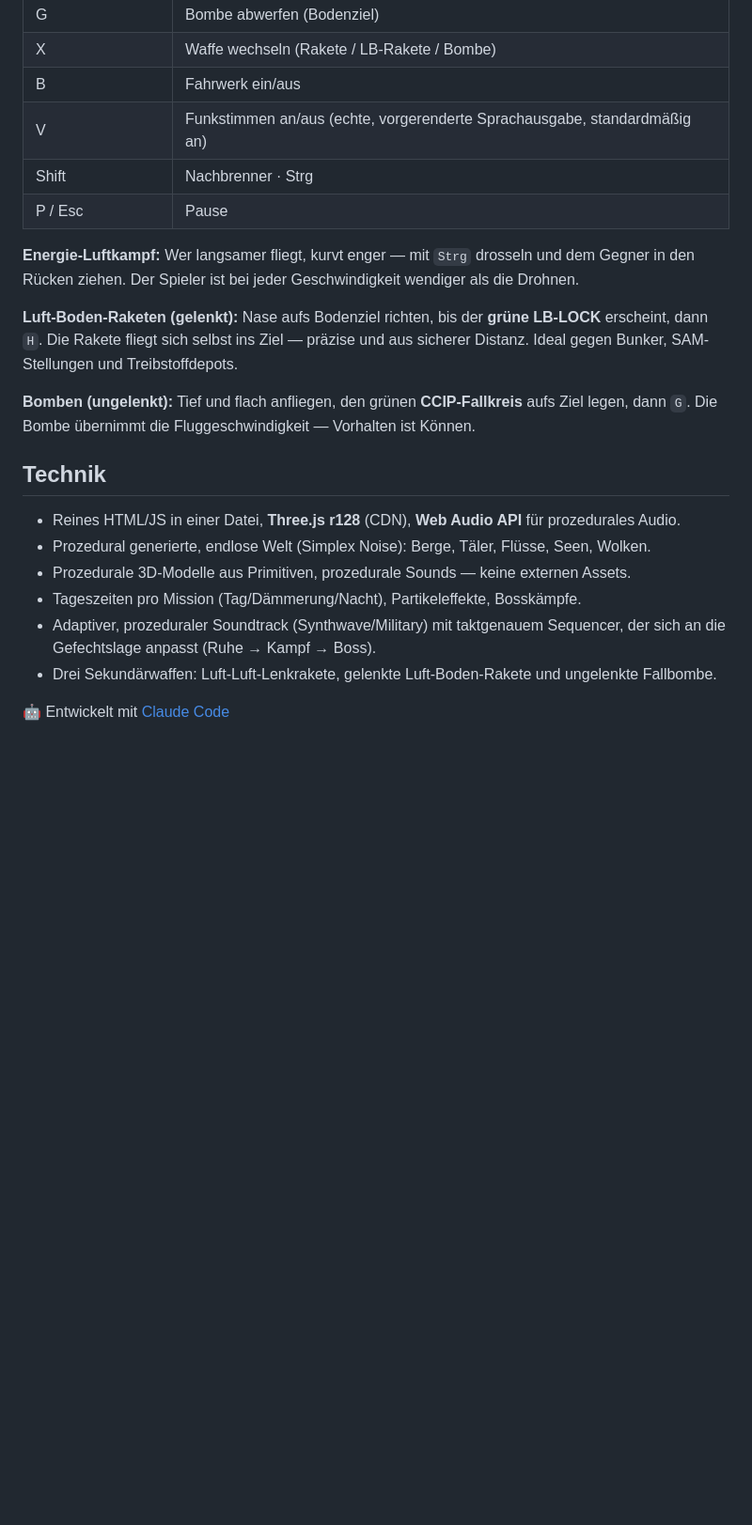
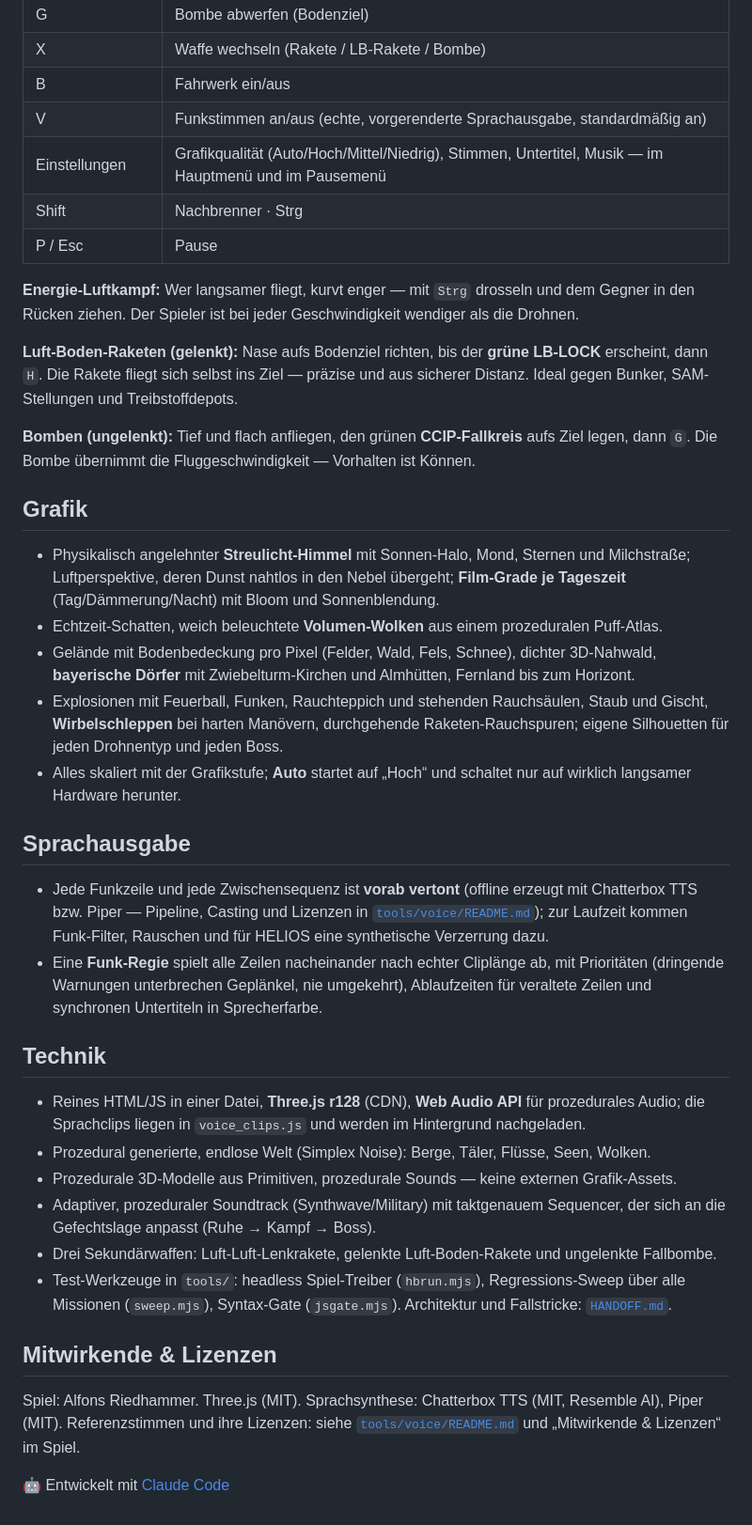
Before and after one commit to DerAlo/himmelsbrand, a Markdown page: README.md, the part around one of its changes. Shown at 94% size. GitHub-like rendering; blank space fills up the shorter version.

```diff
--- a/README.md
+++ b/README.md
@@ -65,6 +67,7 @@ Manche Missionen beginnen auf der Rollbahn und/oder verlangen eine Landung. Phys
 | X | Waffe wechseln (Rakete / LB-Rakete / Bombe) |
 | B | Fahrwerk ein/aus |
 | V | Funkstimmen an/aus (echte, vorgerenderte Sprachausgabe, standardmäßig an) |
+| Einstellungen | Grafikqualität (Auto/Hoch/Mittel/Niedrig), Stimmen, Untertitel, Musik — im Hauptmenü und im Pausemenü |
 | Shift | Nachbrenner · Strg | Drosseln |
 | P / Esc | Pause |
 
@@ -74,13 +77,30 @@ Manche Missionen beginnen auf der Rollbahn und/oder verlangen eine Landung. Phys
 
 **Bomben (ungelenkt):** Tief und flach anfliegen, den grünen **CCIP-Fallkreis** aufs Ziel legen, dann `G`. Die Bombe übernimmt die Fluggeschwindigkeit — Vorhalten ist Können.
 
+## Grafik
+
+- Physikalisch angelehnter **Streulicht-Himmel** mit Sonnen-Halo, Mond, Sternen und Milchstraße; Luftperspektive, deren Dunst nahtlos in den Nebel übergeht; **Film-Grade je Tageszeit** (Tag/Dämmerung/Nacht) mit Bloom und Sonnenblendung.
+- Echtzeit-Schatten, weich beleuchtete **Volumen-Wolken** aus einem prozeduralen Puff-Atlas.
+- Gelände mit Bodenbedeckung pro Pixel (Felder, Wald, Fels, Schnee), dichter 3D-Nahwald, **bayerische Dörfer** mit Zwiebelturm-Kirchen und Almhütten, Fernland bis zum Horizont.
+- Explosionen mit Feuerball, Funken, Rauchteppich und stehenden Rauchsäulen, Staub und Gischt, **Wirbelschleppen** bei harten Manövern, durchgehende Raketen-Rauchspuren; eigene Silhouetten für jeden Drohnentyp und jeden Boss.
+- Alles skaliert mit der Grafikstufe; **Auto** startet auf „Hoch“ und schaltet nur auf wirklich langsamer Hardware herunter.
+
+## Sprachausgabe
+
+- Jede Funkzeile und jede Zwischensequenz ist **vorab vertont** (offline erzeugt mit Chatterbox TTS bzw. Piper — Pipeline, Casting und Lizenzen in [`tools/voice/README.md`](tools/voice/README.md)); zur Laufzeit kommen Funk-Filter, Rauschen und für HELIOS eine synthetische Verzerrung dazu.
+- Eine **Funk-Regie** spielt alle Zeilen nacheinander nach echter Cliplänge ab, mit Prioritäten (dringende Warnungen unterbrechen Geplänkel, nie umgekehrt), Ablaufzeiten für veraltete Zeilen und synchronen Untertiteln in Sprecherfarbe.
+
 ## Technik
 
-- Reines HTML/JS in einer Datei, **Three.js r128** (CDN), **Web Audio API** für prozedurales Audio.
+- Reines HTML/JS in einer Datei, **Three.js r128** (CDN), **Web Audio API** für prozedurales Audio; die Sprachclips liegen in `voice_clips.js` und werden im Hintergrund nachgeladen.
 - Prozedural generierte, endlose Welt (Simplex Noise): Berge, Täler, Flüsse, Seen, Wolken.
-- Prozedurale 3D-Modelle aus Primitiven, prozedurale Sounds — keine externen Assets.
-- Tageszeiten pro Mission (Tag/Dämmerung/Nacht), Partikeleffekte, Bosskämpfe.
+- Prozedurale 3D-Modelle aus Primitiven, prozedurale Sounds — keine externen Grafik-Assets.
 - Adaptiver, prozeduraler Soundtrack (Synthwave/Military) mit taktgenauem Sequencer, der sich an die Gefechtslage anpasst (Ruhe → Kampf → Boss).
 - Drei Sekundärwaffen: Luft-Luft-Lenkrakete, gelenkte Luft-Boden-Rakete und ungelenkte Fallbombe.
+- Test-Werkzeuge in `tools/`: headless Spiel-Treiber (`hbrun.mjs`), Regressions-Sweep über alle Missionen (`sweep.mjs`), Syntax-Gate (`jsgate.mjs`). Architektur und Fallstricke: [`HANDOFF.md`](HANDOFF.md).
+
+## Mitwirkende & Lizenzen
+
+Spiel: Alfons Riedhammer. Three.js (MIT). Sprachsynthese: Chatterbox TTS (MIT, Resemble AI), Piper (MIT). Referenzstimmen und ihre Lizenzen: siehe [`tools/voice/README.md`](tools/voice/README.md) und „Mitwirkende & Lizenzen“ im Spiel.
 
 🤖 Entwickelt mit [Claude Code](https://claude.com/claude-code)
```
Also changed, not shown: other parts of README.md (+11 -9 lines).
